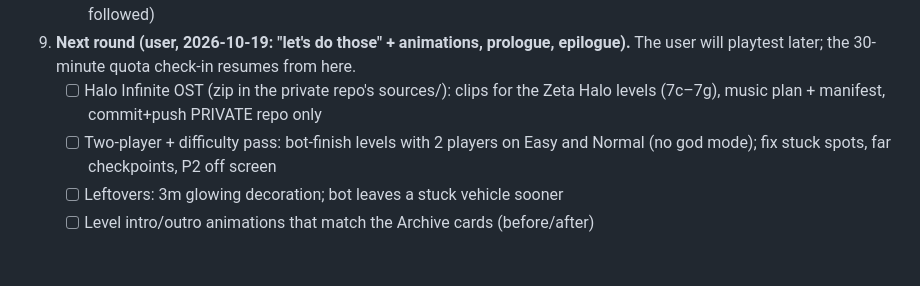
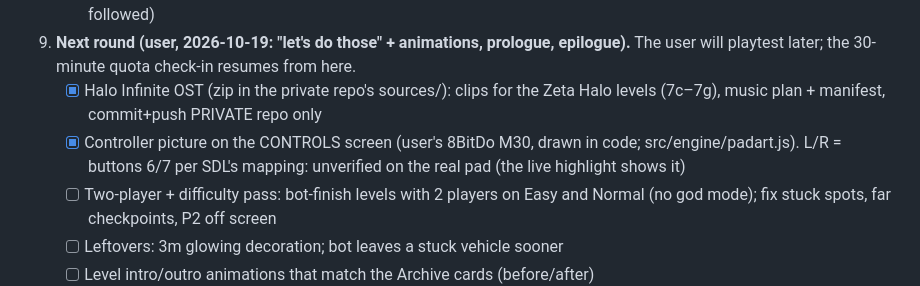
Before and after one commit to anwarahmed/ring-anthology-prisms, a Markdown page: docs/NEXT.md, the part around the change. GitHub-like rendering; blank space fills up the shorter version.

Commit message:
NEXT: Infinite music and controller picture done
Co-Authored-By: Claude Opus 5.5 <noreply@anthropic.com>

```diff
--- a/docs/NEXT.md
+++ b/docs/NEXT.md
@@ -68,8 +68,11 @@ Tick boxes and commit after each step. Everything ticked is committed.
 
 9. **Next round (user, 2026-10-19: "let's do those" + animations, prologue, epilogue).**
    The user will playtest later; the 30-minute quota check-in resumes from here.
-   - [ ] Halo Infinite OST (zip in the private repo's sources/): clips for the Zeta
+   - [x] Halo Infinite OST (zip in the private repo's sources/): clips for the Zeta
      Halo levels (7c–7g), music plan + manifest, commit+push PRIVATE repo only
+   - [x] Controller picture on the CONTROLS screen (user's 8BitDo M30, drawn in code;
+     src/engine/padart.js). L/R = buttons 6/7 per SDL's mapping: unverified on the
+     real pad (the live highlight shows it)
    - [ ] Two-player + difficulty pass: bot-finish levels with 2 players on Easy and
      Normal (no god mode); fix stuck spots, far checkpoints, P2 off screen
    - [ ] Leftovers: 3m glowing decoration; bot leaves a stuck vehicle sooner
```
